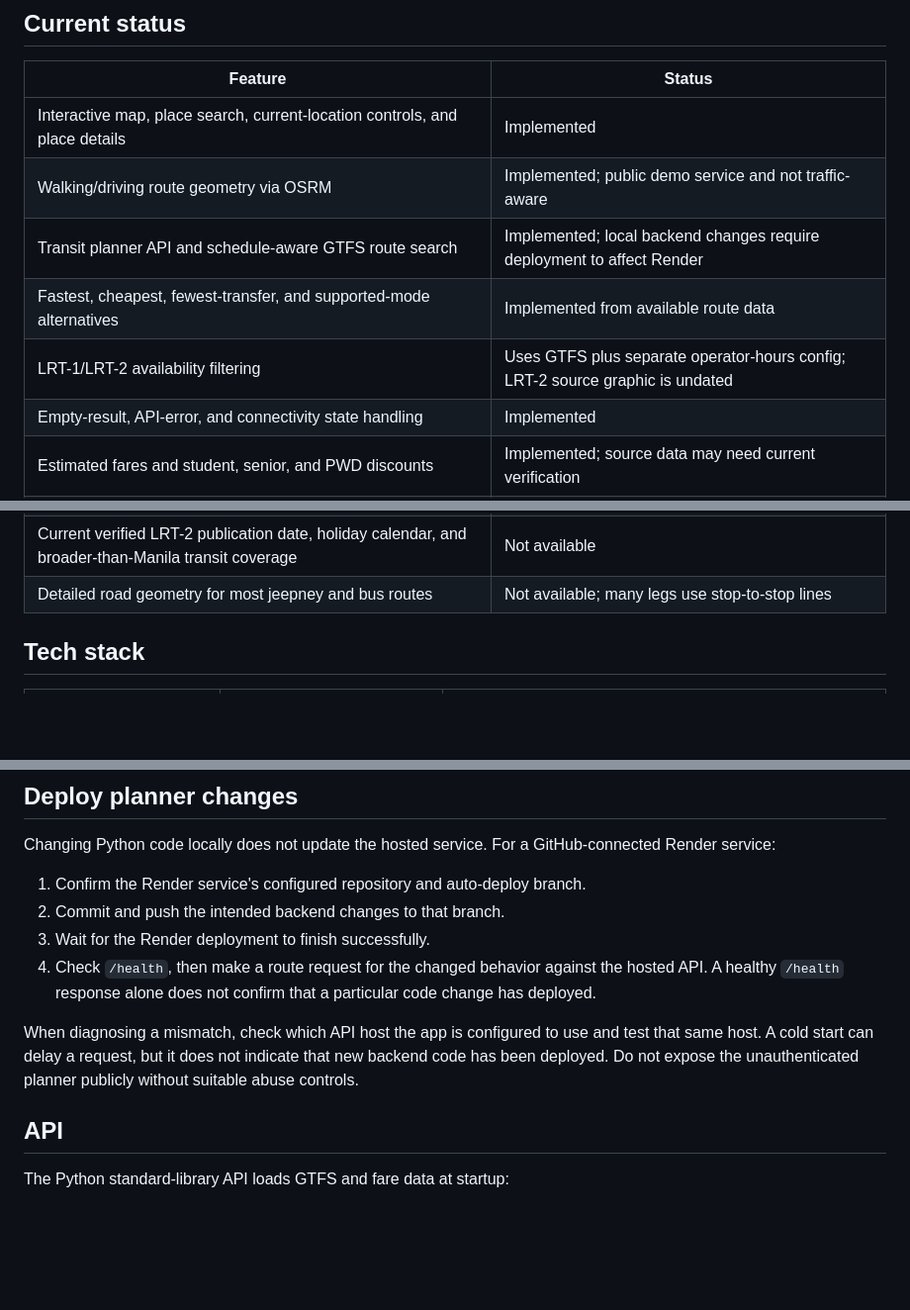
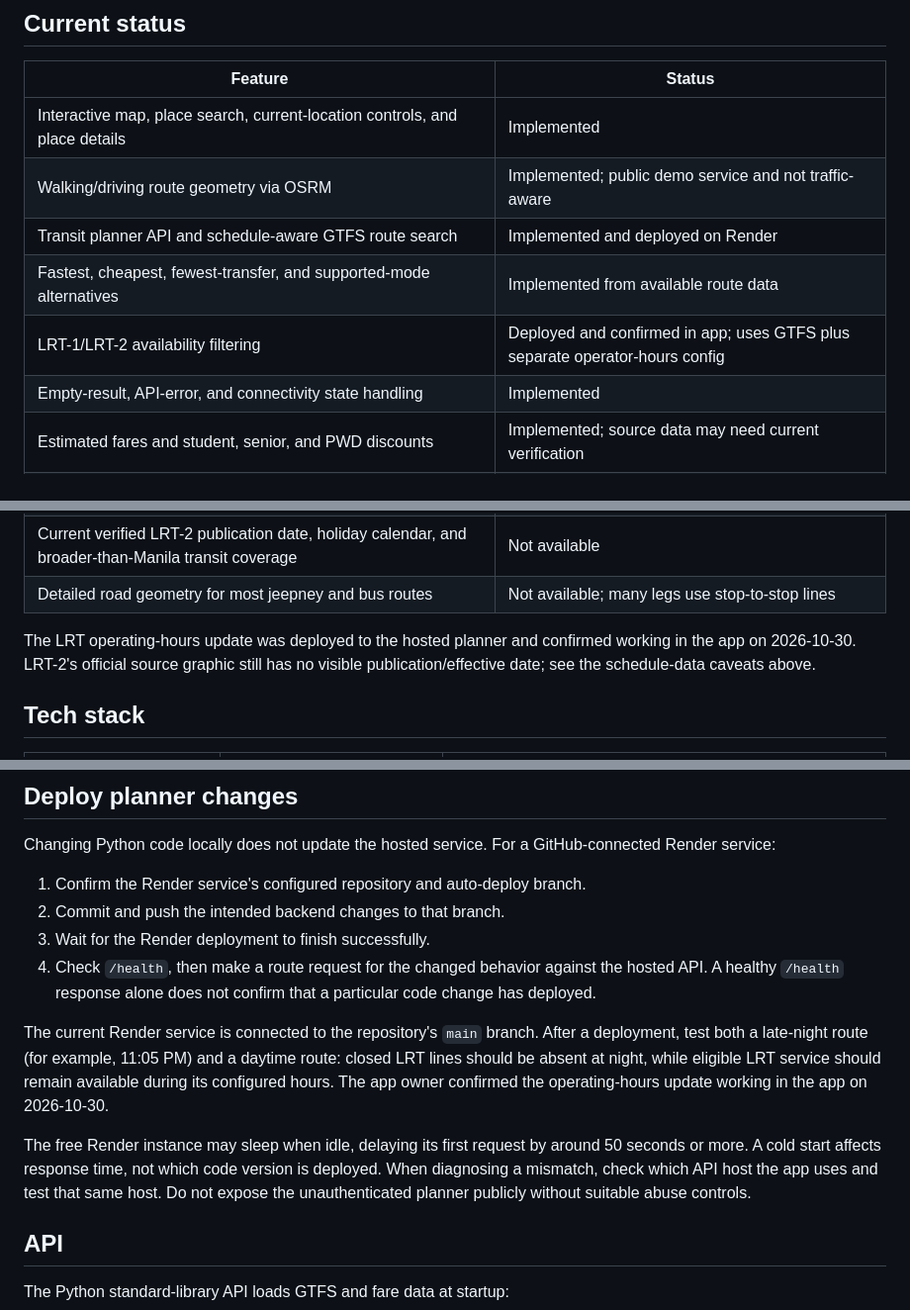
Before and after one commit to AkiraVee/mapparaan, a Markdown page: README.md, 3 parts joined by grey strips. Shown at 99% size. GitHub-like rendering; blank space fills up the shorter version.

Commit message:
docs: Update README to reflect deployment of LRT operating-hours and confirmation in app

```diff
--- a/README.md
+++ b/README.md
@@ -56,9 +56,9 @@ clearly labeled sample fallback routes.
 | --- | --- |
 | Interactive map, place search, current-location controls, and place details | Implemented |
 | Walking/driving route geometry via OSRM | Implemented; public demo service and not traffic-aware |
-| Transit planner API and schedule-aware GTFS route search | Implemented; local backend changes require deployment to affect Render |
+| Transit planner API and schedule-aware GTFS route search | Implemented and deployed on Render |
 | Fastest, cheapest, fewest-transfer, and supported-mode alternatives | Implemented from available route data |
-| LRT-1/LRT-2 availability filtering | Uses GTFS plus separate operator-hours config; LRT-2 source graphic is undated |
+| LRT-1/LRT-2 availability filtering | Deployed and confirmed in app; uses GTFS plus separate operator-hours config |
 | Empty-result, API-error, and connectivity state handling | Implemented |
 | Estimated fares and student, senior, and PWD discounts | Implemented; source data may need current verification |
 | Saved places, trip history, preferences, and memory-photo sharing | Implemented; account-backed features require Supabase configuration |
@@ -66,6 +66,10 @@ clearly labeled sample fallback routes.
 | Live transit vehicle locations, live service alerts, and traffic-aware transit ETAs | Not available |
 | Current verified LRT-2 publication date, holiday calendar, and broader-than-Manila transit coverage | Not available |
 | Detailed road geometry for most jeepney and bus routes | Not available; many legs use stop-to-stop lines |
+
+The LRT operating-hours update was deployed to the hosted planner and confirmed
+working in the app on 2026-10-30. LRT-2's official source graphic still has no
+visible publication/effective date; see the schedule-data caveats above.
 
 ## Tech stack
 
@@ -173,10 +177,17 @@ GitHub-connected Render service:
    the hosted API. A healthy `/health` response alone does not confirm that a
    particular code change has deployed.
 
-When diagnosing a mismatch, check which API host the app is configured to use
-and test that same host. A cold start can delay a request, but it does not
-indicate that new backend code has been deployed. Do not expose the
-unauthenticated planner publicly without suitable abuse controls.
+The current Render service is connected to the repository's `main` branch.
+After a deployment, test both a late-night route (for example, 11:05 PM) and a
+daytime route: closed LRT lines should be absent at night, while eligible LRT
+service should remain available during its configured hours. The app owner
+confirmed the operating-hours update working in the app on 2026-10-30.
+
+The free Render instance may sleep when idle, delaying its first request by
+around 50 seconds or more. A cold start affects response time, not which code
+version is deployed. When diagnosing a mismatch, check which API host the app
+uses and test that same host. Do not expose the unauthenticated planner
+publicly without suitable abuse controls.
 
 ## API
 
```
